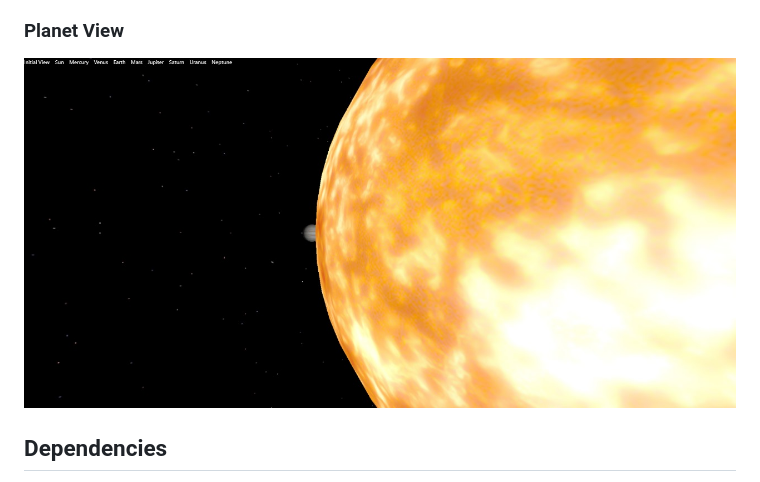
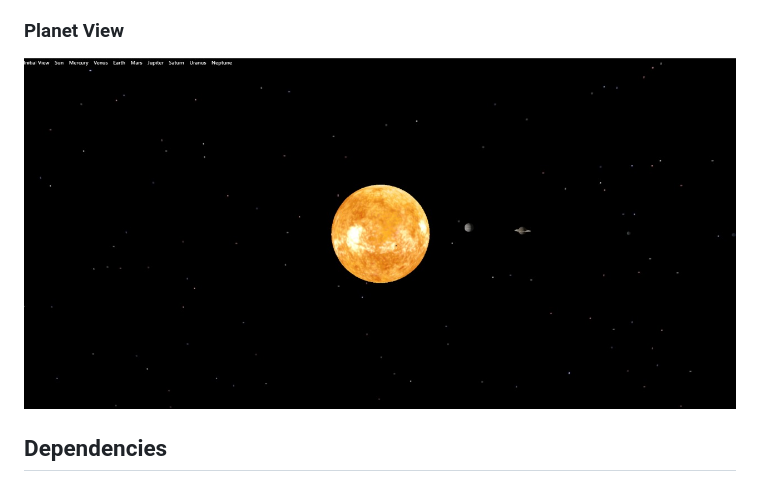
Before and after one commit to Sejuty/SolarSystem, a Markdown page: README.md, the part around the change. GitHub-like rendering; pictures changed too: resources/solar-system/initial_view.jpg (added), resources/solar-system/view_from_mars.jpg (deleted).

Commit message:
update-readme-image

```diff
--- a/README.md
+++ b/README.md
@@ -60,7 +60,7 @@ This project is a 3D visualization of the solar system built using [Three.js](ht
 - **resources/solar-system/**: Folder containing the texture images for the Sun and planets.
 
 ### Planet View
-![Planet View](./resources/solar-system/view_from_mars.jpg)
+![Planet View](./resources/solar-system/initial_view.jpg)
 
 ## Dependencies
 
```
